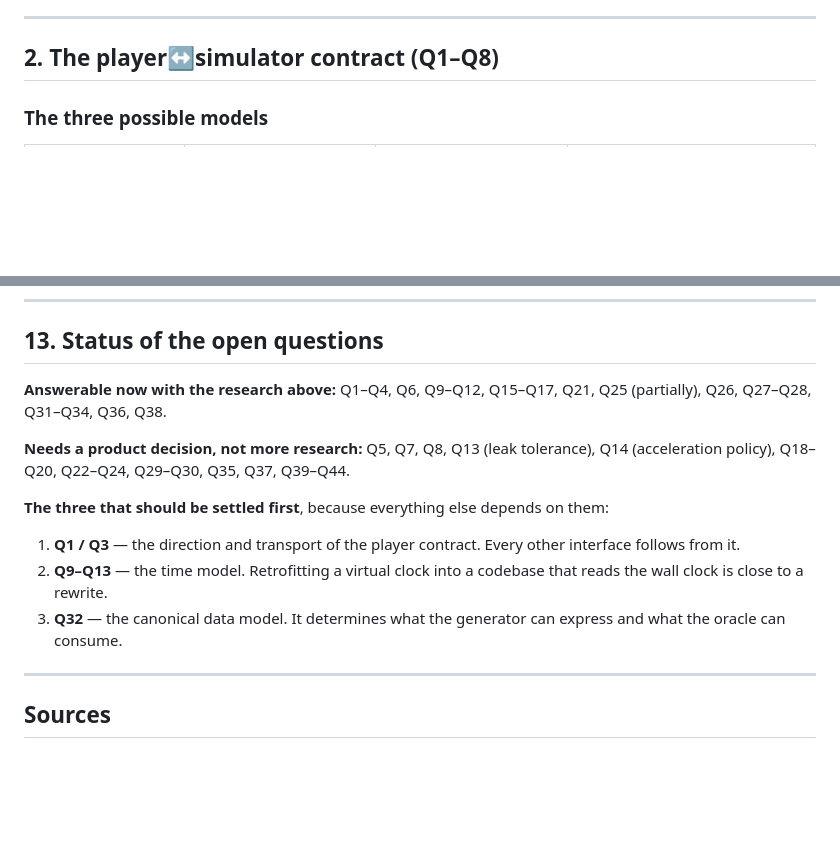
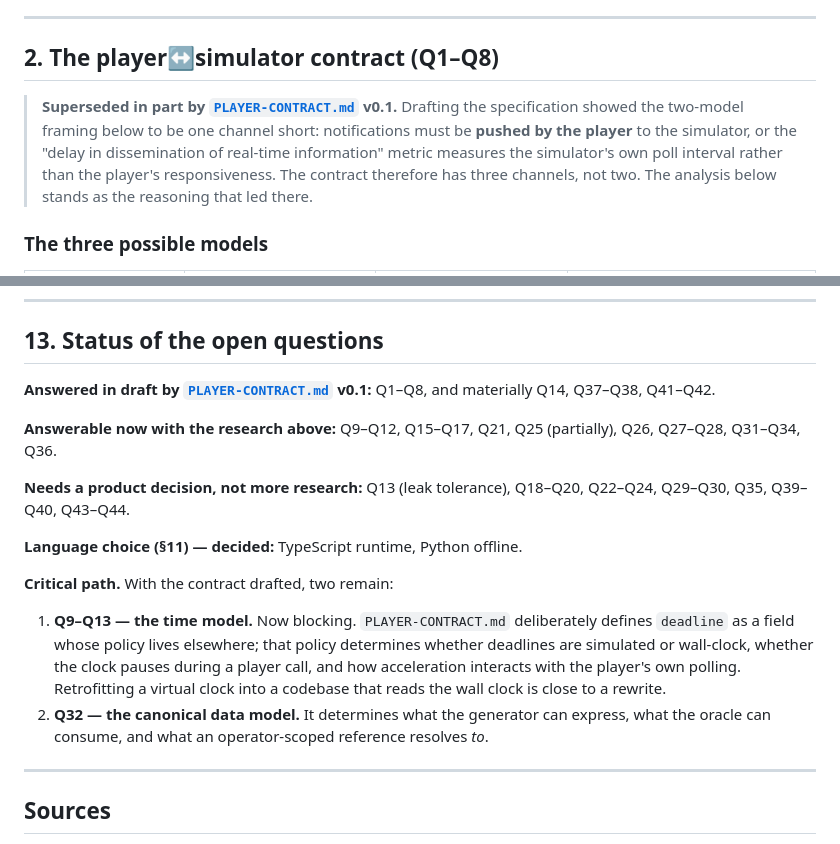
Before and after one commit to Dimitriuses/transport-network-simulator, a Markdown page: TECHNICAL-RESEARCH.md, 2 parts joined by grey strips. Rendered like a GitHub page; blank space fills up the shorter version.

Commit message:
Update CORECONCEPT.md and add PLAYER-CONTRACT.md draft for player↔simulator contract specification

```diff
--- a/TECHNICAL-RESEARCH.md
+++ b/TECHNICAL-RESEARCH.md
@@ -45,6 +45,8 @@ Two lessons:
 ---
 
 ## 2. The player↔simulator contract (Q1–Q8)
+
+> **Superseded in part by [`PLAYER-CONTRACT.md`](PLAYER-CONTRACT.md) v0.1.** Drafting the specification showed the two-model framing below to be one channel short: notifications must be **pushed by the player** to the simulator, or the "delay in dissemination of real-time information" metric measures the simulator's own poll interval rather than the player's responsiveness. The contract therefore has three channels, not two. The analysis below stands as the reasoning that led there.
 
 ### The three possible models
 
@@ -400,15 +402,18 @@ Note that performance was *not* the deciding argument. Python at ~122 k events/s
 
 ## 13. Status of the open questions
 
-**Answerable now with the research above:** Q1–Q4, Q6, Q9–Q12, Q15–Q17, Q21, Q25 (partially), Q26, Q27–Q28, Q31–Q34, Q36, Q38.
+**Answered in draft by [`PLAYER-CONTRACT.md`](PLAYER-CONTRACT.md) v0.1:** Q1–Q8, and materially Q14, Q37–Q38, Q41–Q42.
 
-**Needs a product decision, not more research:** Q5, Q7, Q8, Q13 (leak tolerance), Q14 (acceleration policy), Q18–Q20, Q22–Q24, Q29–Q30, Q35, Q37, Q39–Q44.
+**Answerable now with the research above:** Q9–Q12, Q15–Q17, Q21, Q25 (partially), Q26, Q27–Q28, Q31–Q34, Q36.
 
-**The three that should be settled first**, because everything else depends on them:
+**Needs a product decision, not more research:** Q13 (leak tolerance), Q18–Q20, Q22–Q24, Q29–Q30, Q35, Q39–Q40, Q43–Q44.
 
-1. **Q1 / Q3** — the direction and transport of the player contract. Every other interface follows from it.
-2. **Q9–Q13** — the time model. Retrofitting a virtual clock into a codebase that reads the wall clock is close to a rewrite.
-3. **Q32** — the canonical data model. It determines what the generator can express and what the oracle can consume.
+**Language choice (§11) — decided:** TypeScript runtime, Python offline.
+
+**Critical path.** With the contract drafted, two remain:
+
+1. **Q9–Q13 — the time model.** Now blocking. `PLAYER-CONTRACT.md` deliberately defines `deadline` as a field whose policy lives elsewhere; that policy determines whether deadlines are simulated or wall-clock, whether the clock pauses during a player call, and how acceleration interacts with the player's own polling. Retrofitting a virtual clock into a codebase that reads the wall clock is close to a rewrite.
+2. **Q32 — the canonical data model.** It determines what the generator can express, what the oracle can consume, and what an operator-scoped reference resolves *to*.
 
 ---
 
```
Also changed, not shown: CORECONCEPT.md (+2 -2 lines), PLAYER-CONTRACT.md (added, +412 -0 lines).
